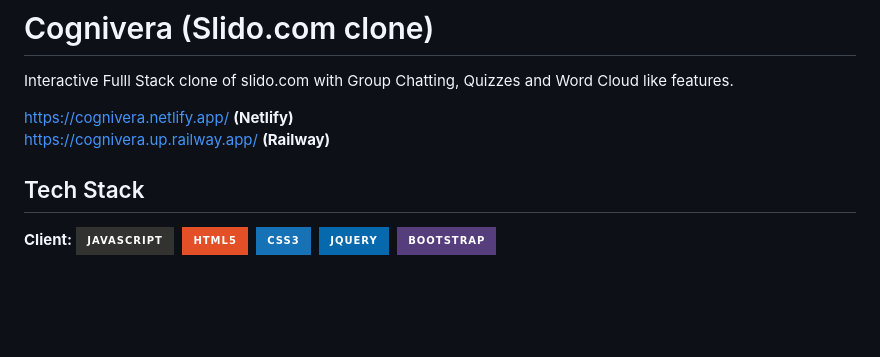
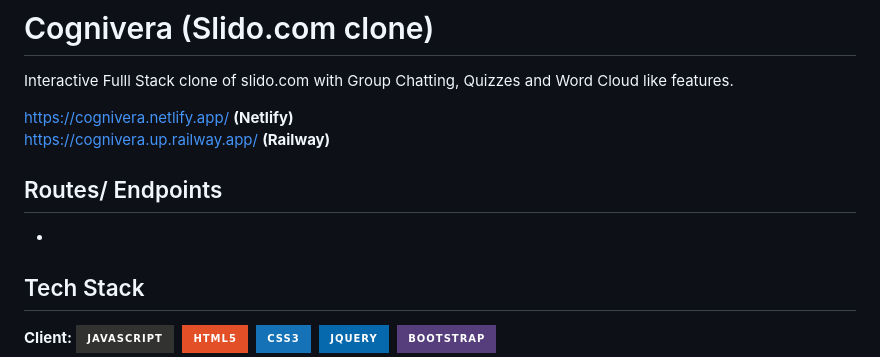
Before and after one commit to vishantsehrawat/Cognivera---Audience-Interaction, a Markdown page: README.md, the part around the change. Rendered like a GitHub page; badges without logos; blank space fills up the shorter version.

```diff
--- a/README.md
+++ b/README.md
@@ -6,7 +6,8 @@ Interactive Fulll Stack clone of slido.com with Group Chatting, Quizzes and Word
 [https://cognivera.netlify.app/](https://cognivera.netlify.app/)  **(Netlify)** \
 [https://cognivera.up.railway.app/](https://cognivera.up.railway.app/) **(Railway)**
 
-
+## Routes/ Endpoints
++
 ## Tech Stack
 
 **Client:**
```
